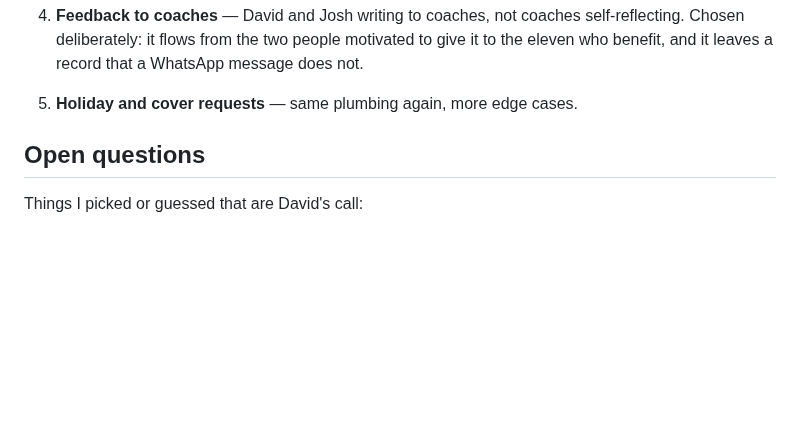
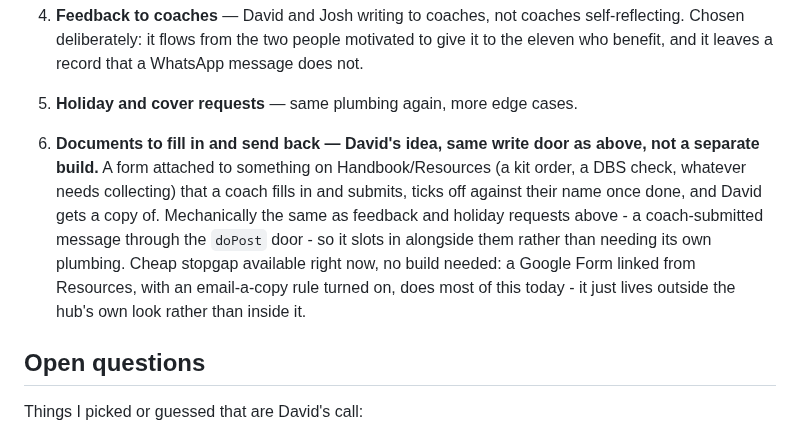
Before and after one commit to gsvmdhdfnn-lgtm/Coach-allocation-, a Markdown page: ROADMAP.md, the part around the change. Drawn GitHub-style; blank space fills up the shorter version.

Commit message:
Log fillable documents (kit forms etc.) as a write-path idea, no build
David asked about attaching documents to Handbook/Resources that a coach
fills in and sends back, ticked off against their name, with a copy to
him. Same mechanism as feedback and holiday requests already planned -
slots into the doPost write door rather than needing its own plumbing.
Noted a Google Form as a zero-build stopgap available today if he wants
something sooner. No code changed - David is close to his usage limit and
asked to hold off on any build until it resets.

Co-Authored-By: Claude Sonnet 5 <noreply@anthropic.com>
Claude-Session: https://claude.ai/code/session_01KnLXJsiMUmiafcDGaJztTQ

```diff
--- a/ROADMAP.md
+++ b/ROADMAP.md
@@ -507,6 +507,17 @@ David: "I like that calendar link with the session."
    motivated to give it to the eleven who benefit, and it leaves a record
    that a WhatsApp message does not.
 5. **Holiday and cover requests** — same plumbing again, more edge cases.
+6. **Documents to fill in and send back — David's idea, same write door as
+   above, not a separate build.** A form attached to something on
+   Handbook/Resources (a kit order, a DBS check, whatever needs collecting)
+   that a coach fills in and submits, ticks off against their name once
+   done, and David gets a copy of. Mechanically the same as feedback and
+   holiday requests above - a coach-submitted message through the `doPost`
+   door - so it slots in alongside them rather than needing its own
+   plumbing. Cheap stopgap available right now, no build needed: a Google
+   Form linked from Resources, with an email-a-copy rule turned on, does
+   most of this today - it just lives outside the hub's own look rather
+   than inside it.
 
 ## Open questions
 
```
